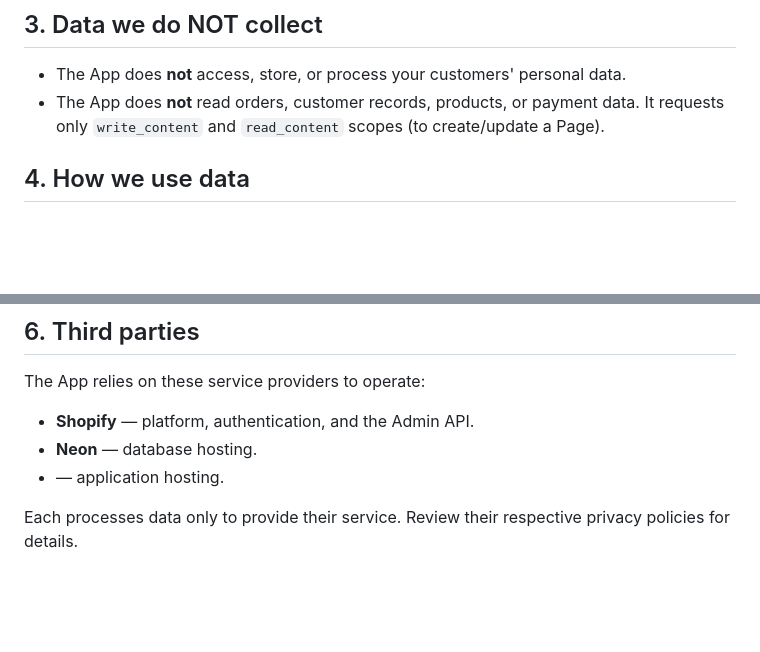
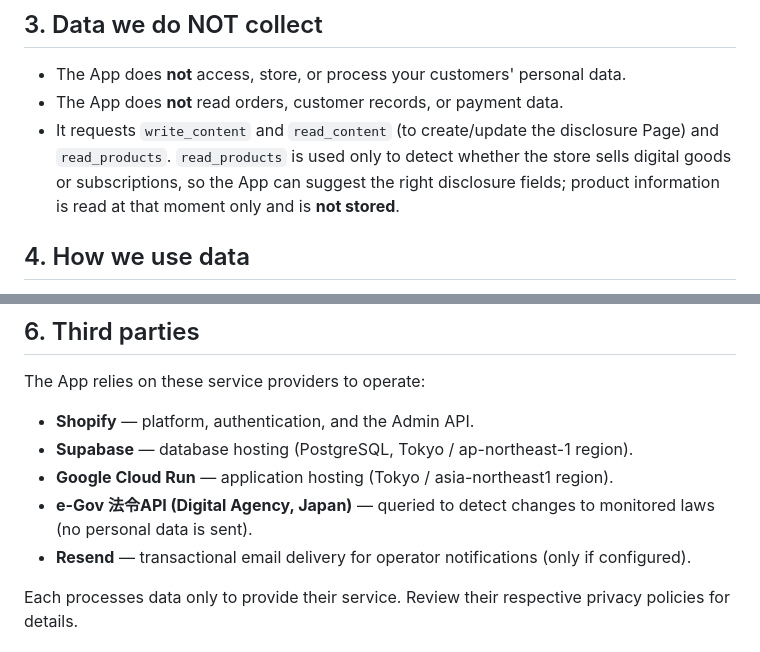
Before and after one commit to renbankanite2019-ops/tokusho, a Markdown page: PRIVACY.md, 2 parts joined by grey strips. Rendered like a GitHub page; blank space fills up the shorter version.

Commit message:
PRIVACY.md: correct infra + scopes to current reality
Was stale: listed Neon (now Supabase) and only write/read_content (now
also read_products). Updated third parties (Supabase Tokyo, Cloud Run
Tokyo, e-Gov API, Resend) and the scope disclosure (read_products =
digital/subscription detection, not stored).

Co-Authored-By: Claude Opus 4.8 <noreply@anthropic.com>

```diff
--- a/PRIVACY.md
+++ b/PRIVACY.md
@@ -38,8 +38,11 @@ online sellers in Japan.
 ## 3. Data we do NOT collect
 
 - The App does **not** access, store, or process your customers' personal data.
-- The App does **not** read orders, customer records, products, or payment data.
-  It requests only `write_content` and `read_content` scopes (to create/update a Page).
+- The App does **not** read orders, customer records, or payment data.
+- It requests `write_content` and `read_content` (to create/update the disclosure Page)
+  and `read_products`. `read_products` is used only to detect whether the store sells
+  digital goods or subscriptions, so the App can suggest the right disclosure fields;
+  product information is read at that moment only and is **not stored**.
 
 ## 4. How we use data
 
@@ -59,8 +62,10 @@ We do **not** sell your data or use it for advertising.
 
 The App relies on these service providers to operate:
 - **Shopify** — platform, authentication, and the Admin API.
-- **Neon** — database hosting.
-- **<!-- your app host, e.g. Railway -->** — application hosting.
+- **Supabase** — database hosting (PostgreSQL, Tokyo / ap-northeast-1 region).
+- **Google Cloud Run** — application hosting (Tokyo / asia-northeast1 region).
+- **e-Gov 法令API (Digital Agency, Japan)** — queried to detect changes to monitored laws (no personal data is sent).
+- **Resend** — transactional email delivery for operator notifications (only if configured).
 
 Each processes data only to provide their service. Review their respective
 privacy policies for details.
```
